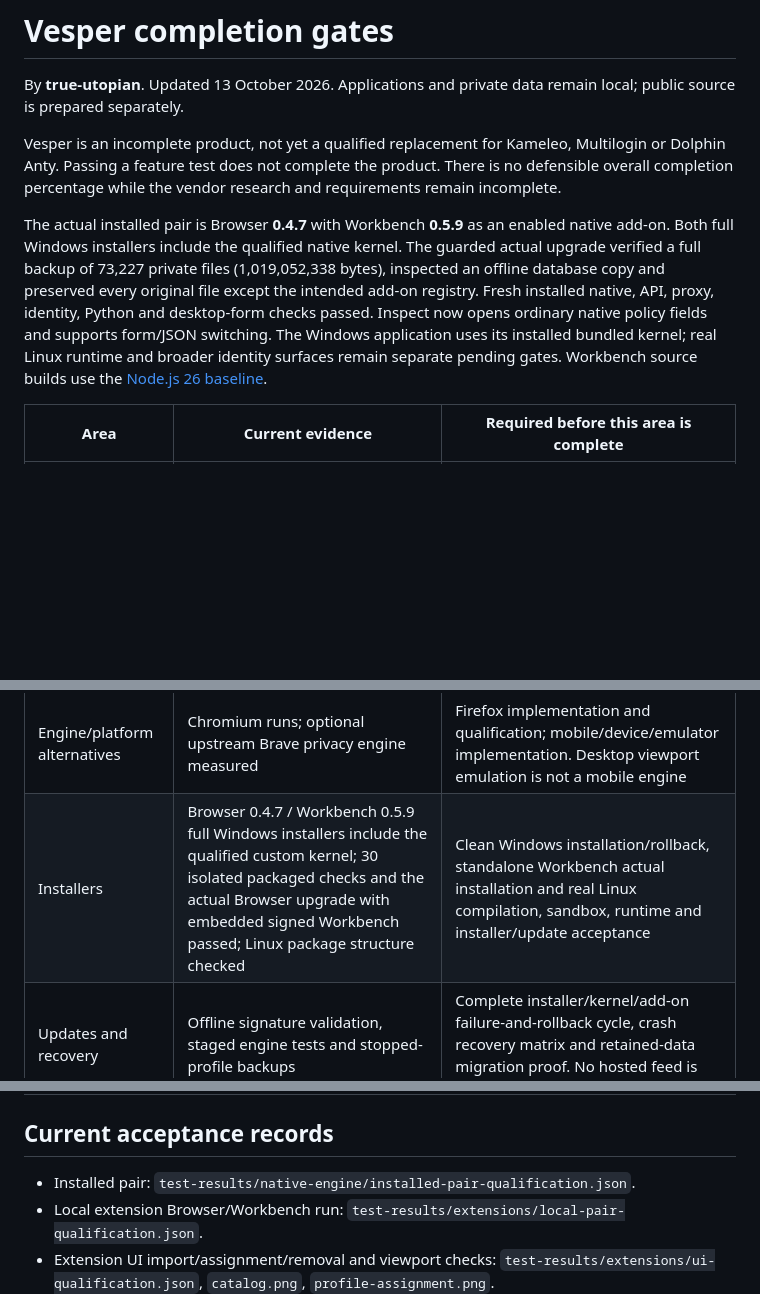
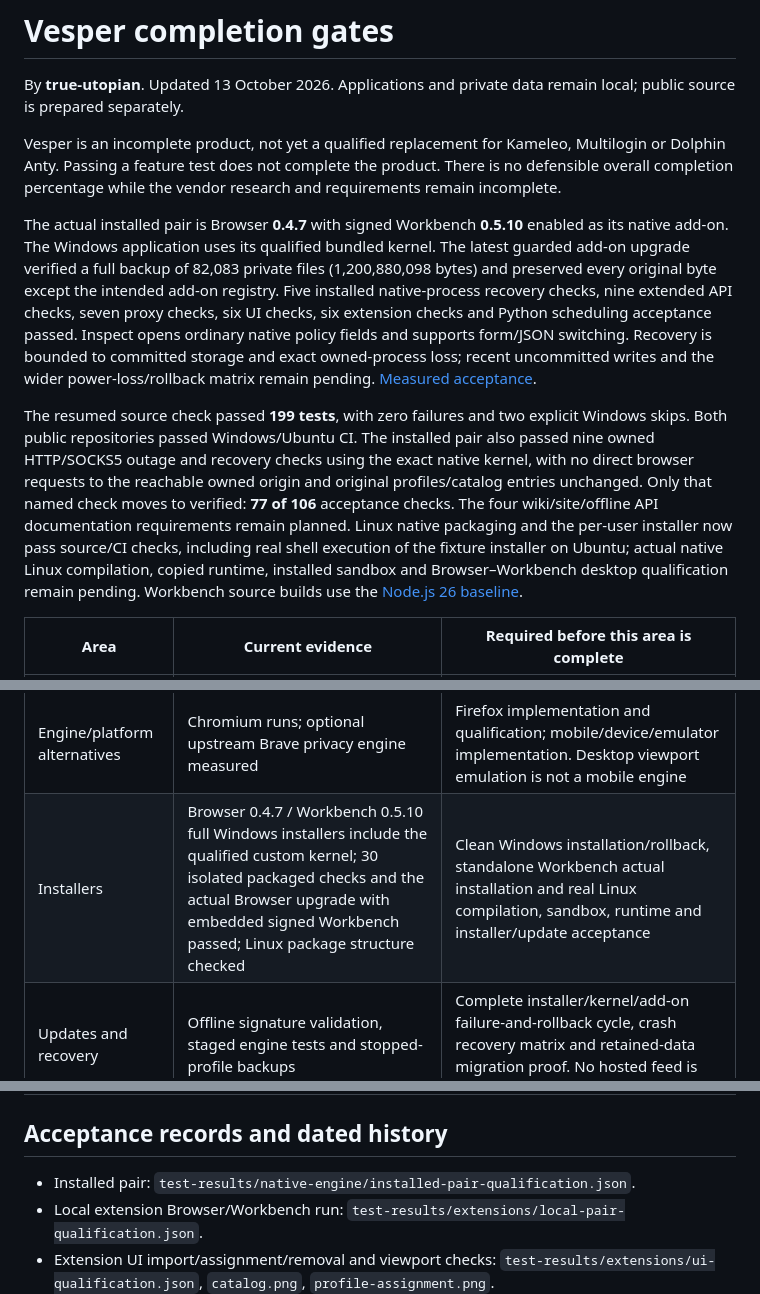
Before and after one commit to True-Utopian/kameleo-workbench, a Markdown page: docs/research/completion-gates.md, 3 parts joined by grey strips. Rendered like a GitHub page; blank space fills up the shorter version.

```diff
--- a/docs/research/completion-gates.md
+++ b/docs/research/completion-gates.md
@@ -4,7 +4,9 @@ By **true-utopian**. Updated 13 October 2026. Applications and private data rema
 
 Vesper is an incomplete product, not yet a qualified replacement for Kameleo, Multilogin or Dolphin Anty. Passing a feature test does not complete the product. There is no defensible overall completion percentage while the vendor research and requirements remain incomplete.
 
-The actual installed pair is Browser **0.4.7** with Workbench **0.5.9** as an enabled native add-on. Both full Windows installers include the qualified native kernel. The guarded actual upgrade verified a full backup of 73,227 private files (1,019,052,338 bytes), inspected an offline database copy and preserved every original file except the intended add-on registry. Fresh installed native, API, proxy, identity, Python and desktop-form checks passed. Inspect now opens ordinary native policy fields and supports form/JSON switching. The Windows application uses its installed bundled kernel; real Linux runtime and broader identity surfaces remain separate pending gates. Workbench source builds use the [Node.js 26 baseline](../runtime-baseline.md).
+The actual installed pair is Browser **0.4.7** with signed Workbench **0.5.10** enabled as its native add-on. The Windows application uses its qualified bundled kernel. The latest guarded add-on upgrade verified a full backup of 82,083 private files (1,200,880,098 bytes) and preserved every original byte except the intended add-on registry. Five installed native-process recovery checks, nine extended API checks, seven proxy checks, six UI checks, six extension checks and Python scheduling acceptance passed. Inspect opens ordinary native policy fields and supports form/JSON switching. Recovery is bounded to committed storage and exact owned-process loss; recent uncommitted writes and the wider power-loss/rollback matrix remain pending. [Measured acceptance](../validation.md#workbench-0510-installed-recovery-follow-up-13-october-2026).
+
+The resumed source check passed **199 tests**, with zero failures and two explicit Windows skips. Both public repositories passed Windows/Ubuntu CI. The installed pair also passed nine owned HTTP/SOCKS5 outage and recovery checks using the exact native kernel, with no direct browser requests to the reachable owned origin and original profiles/catalog entries unchanged. Only that named check moves to verified: **77 of 106** acceptance checks. The four wiki/site/offline API documentation requirements remain planned. Linux native packaging and the per-user installer now pass source/CI checks, including real shell execution of the fixture installer on Ubuntu; actual native Linux compilation, copied runtime, installed sandbox and Browser–Workbench desktop qualification remain pending. Workbench source builds use the [Node.js 26 baseline](../runtime-baseline.md).
 
 | Area | Current evidence | Required before this area is complete |
 | --- | --- | --- |
@@ -19,13 +21,13 @@ The actual installed pair is Browser **0.4.7** with Workbench **0.5.9** as an en
 | Scheduling | Durable encrypted-input schedules, calendar/cron/IANA-timezone rules, London DST preview and create/pause/remove lifecycle; packaged calendar UI has a visible fixed-footer action | Broader clock-change and recovery cases, desktop wakeup behavior and capacity measurements |
 | APIs and integrations | Versioned authenticated Browser/Workbench APIs, leases, revisions, archive streaming and TypeScript/Python clients | Additional client/framework qualification, including Selenium; complete schema and event coverage for new features |
 | Engine/platform alternatives | Chromium runs; optional upstream Brave privacy engine measured | Firefox implementation and qualification; mobile/device/emulator implementation. Desktop viewport emulation is not a mobile engine |
-| Installers | Browser 0.4.7 / Workbench 0.5.9 full Windows installers include the qualified custom kernel; 30 isolated packaged checks and the actual Browser upgrade with embedded signed Workbench passed; Linux package structure checked | Clean Windows installation/rollback, standalone Workbench actual installation and real Linux compilation, sandbox, runtime and installer/update acceptance |
+| Installers | Browser 0.4.7 / Workbench 0.5.10 full Windows installers include the qualified custom kernel; 30 isolated packaged checks and the actual Browser upgrade with embedded signed Workbench passed; Linux package structure checked | Clean Windows installation/rollback, standalone Workbench actual installation and real Linux compilation, sandbox, runtime and installer/update acceptance |
 | Updates and recovery | Offline signature validation, staged engine tests and stopped-profile backups | Complete installer/kernel/add-on failure-and-rollback cycle, crash recovery matrix and retained-data migration proof. No hosted feed is being published |
 | Persistence and scale | Isolated stores and archives; run leases and durable admission; extension data retained through independent store import | Cross-PC encrypted cookie migration; broader IndexedDB/cache/service-worker isolation; forced-exit recovery and measured large-inventory/concurrency benchmarks |
 | Roles and sharing | Single local administrator | Local accounts, roles and explicitly authorized sharing. Vendor-hosted teams/cloud phones are outside the current local-only build |
 | Vendor research | REA-derived desktop/API/CLI boundaries and documented gaps | Controlled runtime lifecycle and fingerprint-policy evidence. Selected native file/configuration, CPU and canvas/audio consumer paths are now traced statically; complete engines and runtime enforcement remain unqualified |
 
-## Current acceptance records
+## Acceptance records and dated history
 
 - Installed pair: `test-results/native-engine/installed-pair-qualification.json`.
 - Local extension Browser/Workbench run: `test-results/extensions/local-pair-qualification.json`.
```
Also changed, not shown: docs/validation.md (+9 -0 lines).
